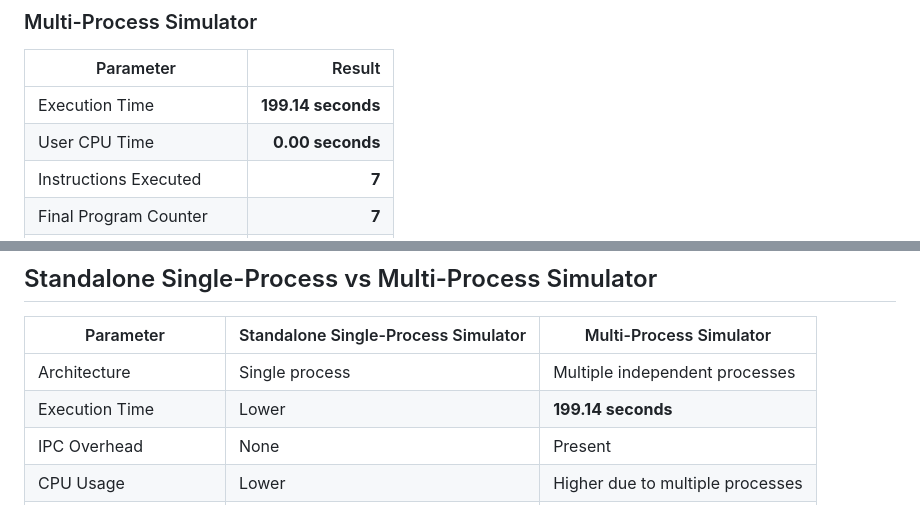
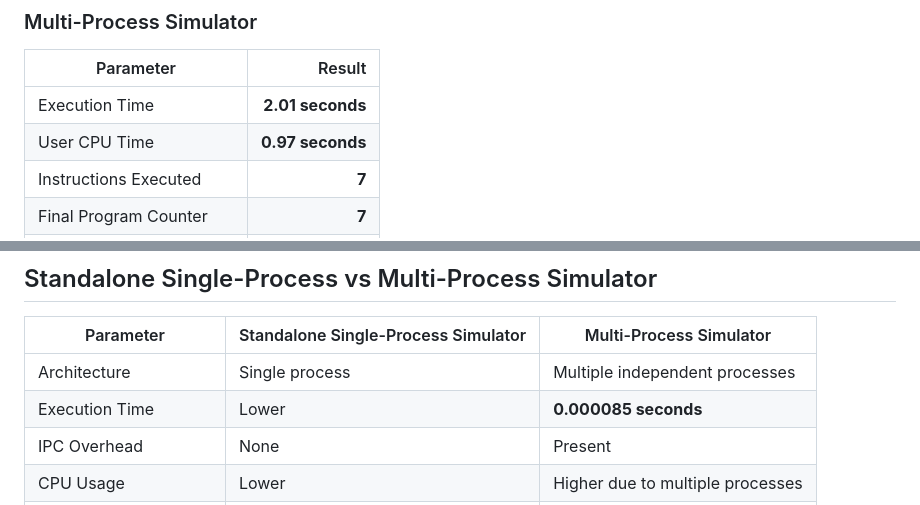
Before and after one commit to pearlfernandes741/PROJECT-BASED-LEARNING, a Markdown page: MULTIPROCESS-STIMULATOR/benchmark.md, 2 parts joined by grey strips. GitHub-like rendering.

Commit message:
Update benchmark results

```diff
--- a/MULTIPROCESS-STIMULATOR/benchmark.md
+++ b/MULTIPROCESS-STIMULATOR/benchmark.md
@@ -43,8 +43,8 @@ The FIFO channels used are:
 
 | Parameter              |             Result |
 | ---------------------- | -----------------: |
-| Execution Time         | **199.14 seconds** |
-| User CPU Time          |   **0.00 seconds** |
+| Execution Time         |   **2.01 seconds** |
+| User CPU Time          |   **0.97 seconds** |
 | Instructions Executed  |              **7** |
 | Final Program Counter  |              **7** |
 | Final Accumulator      |             **15** |
@@ -80,7 +80,7 @@ The Logger Process successfully received the execution messages and stored them
 | Parameter            | Standalone Single-Process Simulator | Multi-Process Simulator          |
 | -------------------- | ----------------------------------- | -------------------------------- |
 | Architecture         | Single process                      | Multiple independent processes   |
-| Execution Time       | Lower                               | **199.14 seconds**               |
+| Execution Time       | Lower                               | **0.000085 seconds**               |
 | IPC Overhead         | None                                | Present                          |
 | CPU Usage            | Lower                               | Higher due to multiple processes |
 | Memory Usage         | Lower                               | Higher due to multiple processes |
```
